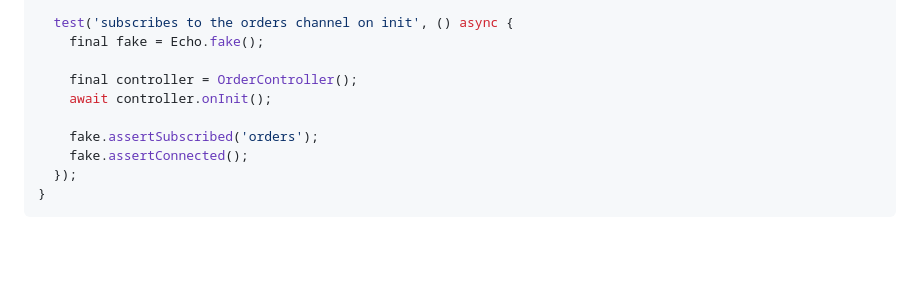
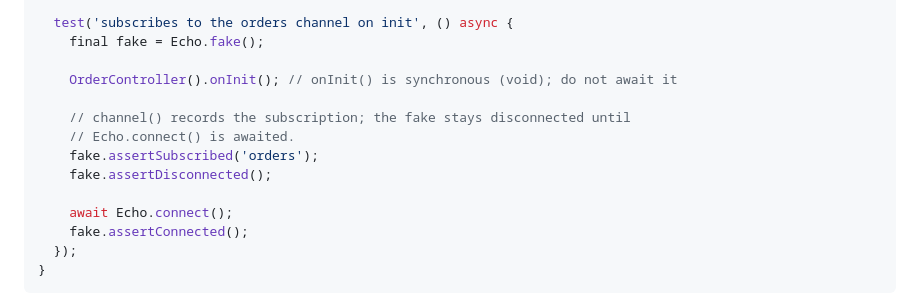
Before and after one commit to fluttersdk/magic, a Markdown page: doc/digging-deeper/broadcasting.md, the part around the change. GitHub-like rendering; blank space fills up the shorter version.

```diff
--- a/doc/digging-deeper/broadcasting.md
+++ b/doc/digging-deeper/broadcasting.md
@@ -586,10 +586,14 @@ void main() {
   test('subscribes to the orders channel on init', () async {
     final fake = Echo.fake();
 
-    final controller = OrderController();
-    await controller.onInit();
+    OrderController().onInit(); // onInit() is synchronous (void); do not await it
 
+    // channel() records the subscription; the fake stays disconnected until
+    // Echo.connect() is awaited.
     fake.assertSubscribed('orders');
+    fake.assertDisconnected();
+
+    await Echo.connect();
     fake.assertConnected();
   });
 }
```
Also changed, not shown: doc/basics/forms.md (+1 -1 lines), doc/testing/facades.md (+7 -3 lines).
